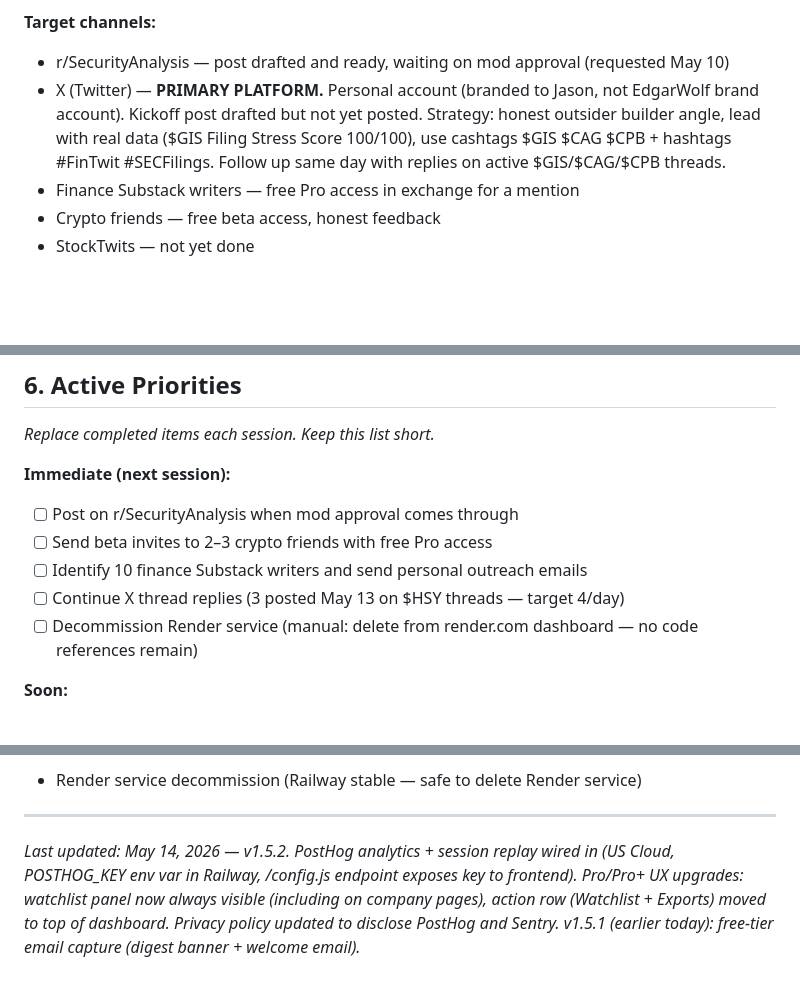
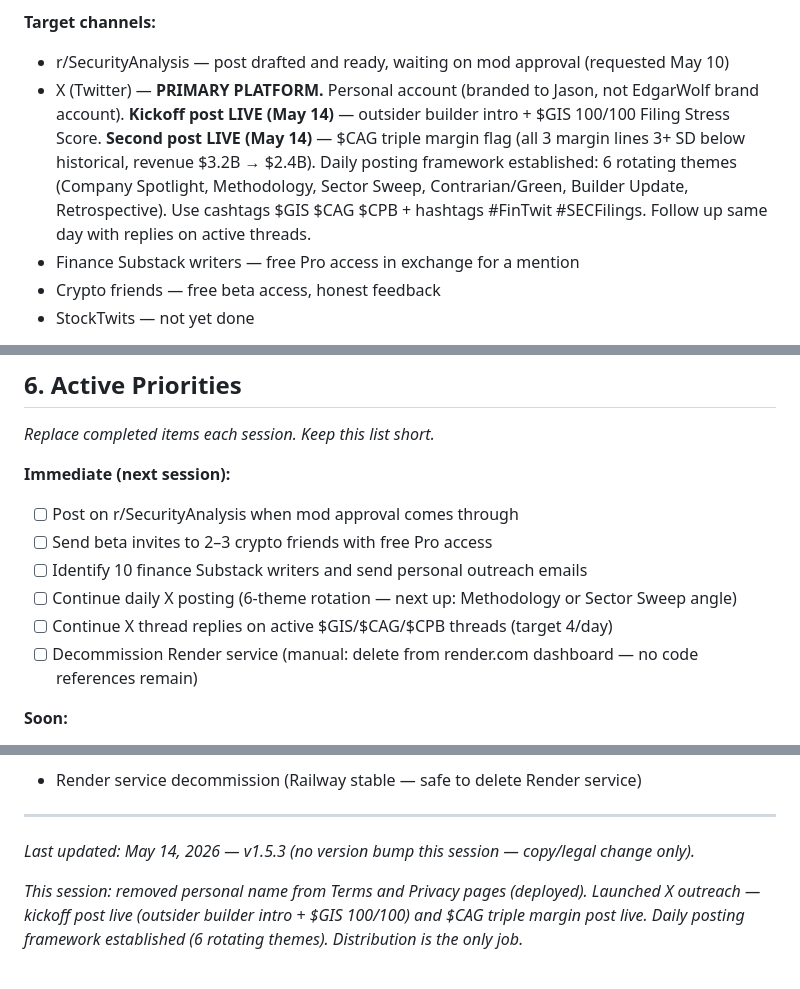
Before and after one commit to jostergren79/Projects, a Markdown page: CLAUDE_CONTEXT.md, 3 parts joined by grey strips. GitHub-like rendering; blank space fills up the shorter version.

Commit message:
Update CLAUDE_CONTEXT.md — session close May 14
X kickoff and CAG posts live, daily posting framework noted,
personal name removal from legal pages logged as decision.

Co-Authored-By: Claude Sonnet 4.6 <noreply@anthropic.com>

```diff
--- a/CLAUDE_CONTEXT.md
+++ b/CLAUDE_CONTEXT.md
@@ -111,7 +111,7 @@ _Update these at the end of every session._
 
 **Target channels:**
 - r/SecurityAnalysis — post drafted and ready, waiting on mod approval (requested May 10)
-- X (Twitter) — **PRIMARY PLATFORM.** Personal account (branded to Jason, not EdgarWolf brand account). Kickoff post drafted but not yet posted. Strategy: honest outsider builder angle, lead with real data ($GIS Filing Stress Score 100/100), use cashtags $GIS $CAG $CPB + hashtags #FinTwit #SECFilings. Follow up same day with replies on active $GIS/$CAG/$CPB threads.
+- X (Twitter) — **PRIMARY PLATFORM.** Personal account (branded to Jason, not EdgarWolf brand account). **Kickoff post LIVE (May 14)** — outsider builder intro + $GIS 100/100 Filing Stress Score. **Second post LIVE (May 14)** — $CAG triple margin flag (all 3 margin lines 3+ SD below historical, revenue $3.2B → $2.4B). Daily posting framework established: 6 rotating themes (Company Spotlight, Methodology, Sector Sweep, Contrarian/Green, Builder Update, Retrospective). Use cashtags $GIS $CAG $CPB + hashtags #FinTwit #SECFilings. Follow up same day with replies on active threads.
 - Finance Substack writers — free Pro access in exchange for a mention
 - Crypto friends — free beta access, honest feedback
 - StockTwits — not yet done
@@ -128,7 +128,8 @@ _Replace completed items each session. Keep this list short._
 - [ ] Post on r/SecurityAnalysis when mod approval comes through
 - [ ] Send beta invites to 2–3 crypto friends with free Pro access
 - [ ] Identify 10 finance Substack writers and send personal outreach emails
-- [ ] Continue X thread replies (3 posted May 13 on $HSY threads — target 4/day)
+- [ ] Continue daily X posting (6-theme rotation — next up: Methodology or Sector Sweep angle)
+- [ ] Continue X thread replies on active $GIS/$CAG/$CPB threads (target 4/day)
 - [ ] Decommission Render service (manual: delete from render.com dashboard — no code references remain)
 
 **Soon:**
@@ -277,4 +280,6 @@ Bypasses Stripe verification on `127.0.0.1`/`localhost` only — no-op on the li
 
 ---
 
-_Last updated: May 14, 2026 — v1.5.2. PostHog analytics + session replay wired in (US Cloud, POSTHOG_KEY env var in Railway, /config.js endpoint exposes key to frontend). Pro/Pro+ UX upgrades: watchlist panel now always visible (including on company pages), action row (Watchlist + Exports) moved to top of dashboard. Privacy policy updated to disclose PostHog and Sentry. v1.5.1 (earlier today): free-tier email capture (digest banner + welcome email)._
+_Last updated: May 14, 2026 — v1.5.3 (no version bump this session — copy/legal change only)._
+
+_This session: removed personal name from Terms and Privacy pages (deployed). Launched X outreach — kickoff post live (outsider builder intro + $GIS 100/100) and $CAG triple margin post live. Daily posting framework established (6 rotating themes). Distribution is the only job._
```
Also changed, not shown: other parts of CLAUDE_CONTEXT.md (+2 -0 lines).
